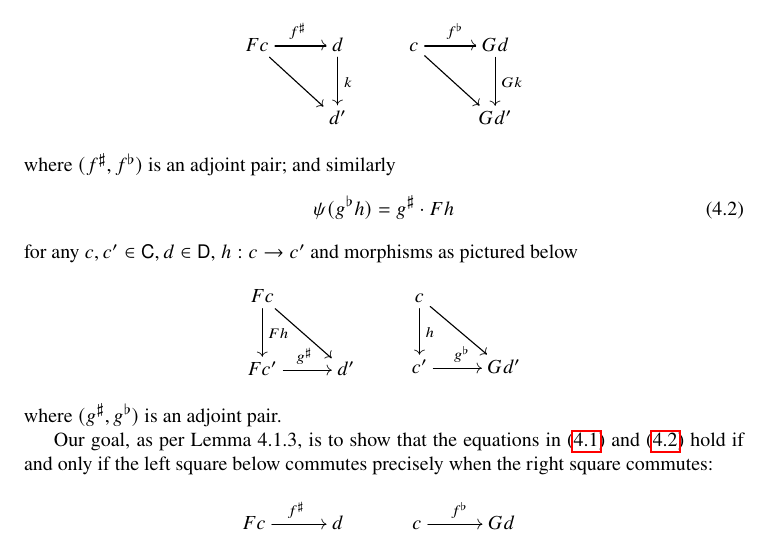
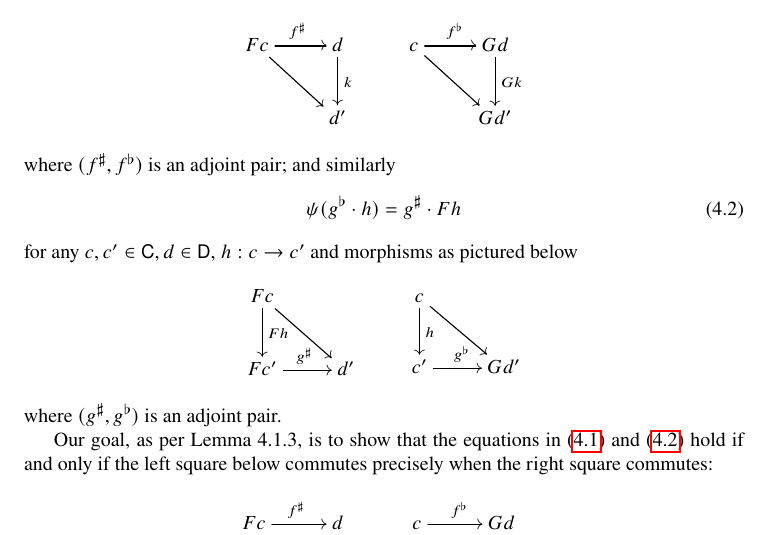
Before and after one commit to juliangilbey/cat456, a LaTeX document (ch4/sec1/4-1-1.tex): part of page 2 of 3, cut so that both start at the same text. Compiled offline with pdfLaTeX.

Commit message:
Update 4-1-1.tex

```diff
--- a/ch4/sec1/4-1-1.tex
+++ b/ch4/sec1/4-1-1.tex
@@ -39,7 +39,7 @@ for any $c \in \sC, d, d' \in \sD$, $k : d\to d'$ and morphisms as pictured belo
 \]
 where $(f^\sharp, f^\flat)$ is an adjoint pair; and similarly
 \begin{equation} \label{4-1-1-adj2}
-\psi(g^\flat  h) = g^\sharp \cdot Fh
+\psi(g^\flat \cdot h) = g^\sharp \cdot Fh
 \end{equation}
 for any $c,c'\in \sC, d \in \sD$, $h : c \to c'$ and morphisms as pictured below
 \[
```
